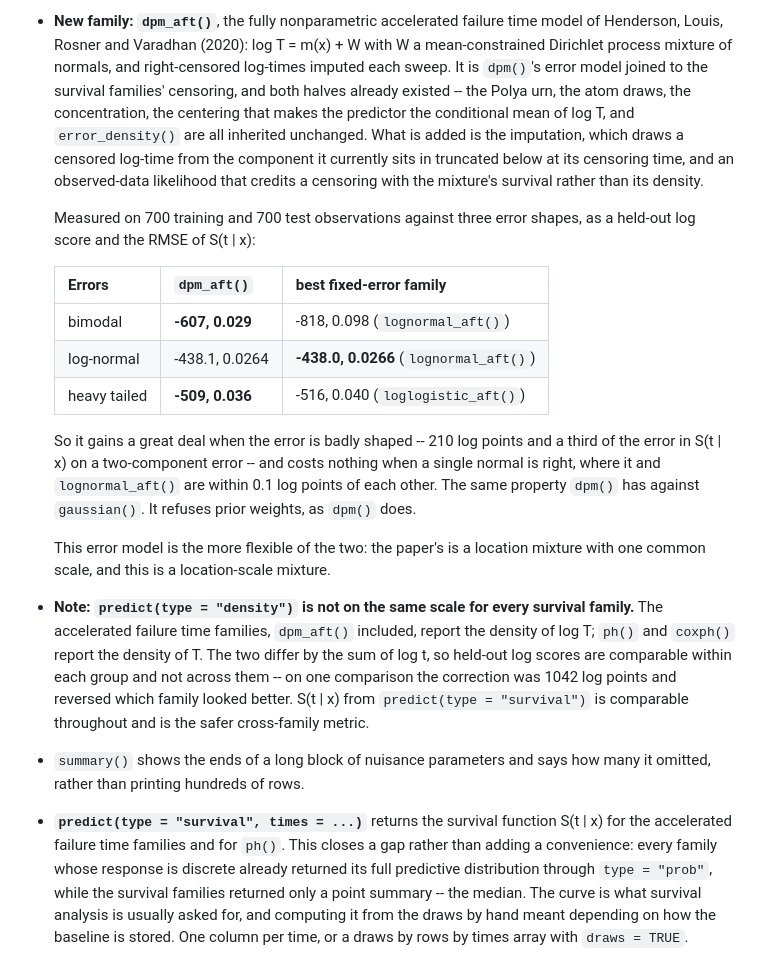
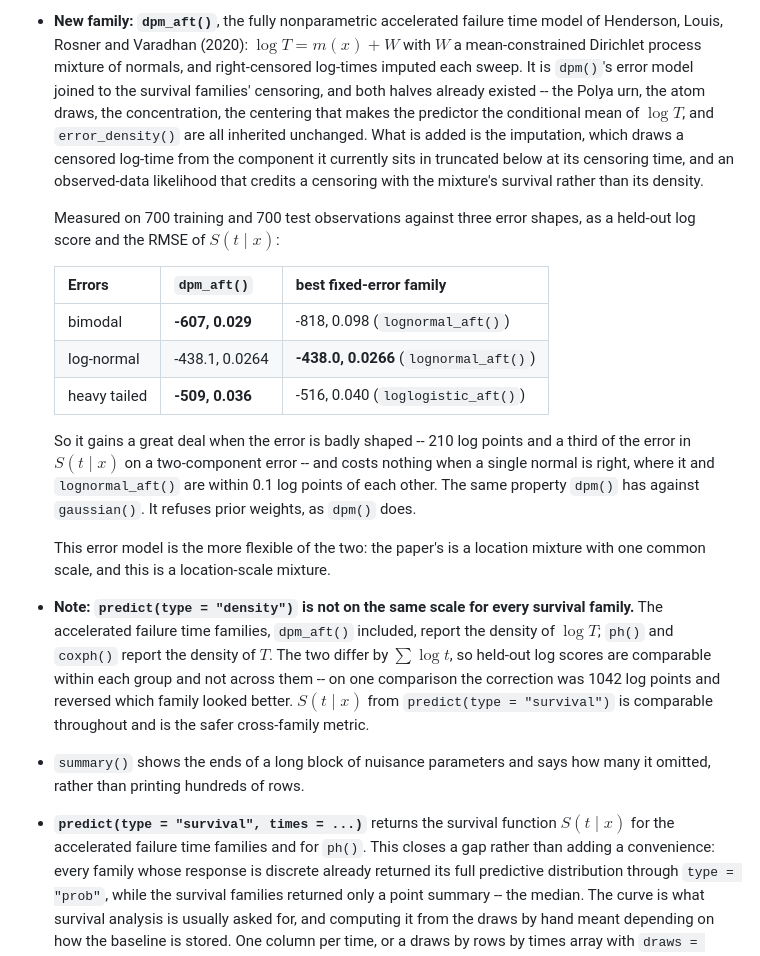
Before and after one commit to ngreifer/bartisan, a Markdown page: NEWS.md, the part around one of its changes. Drawn GitHub-style.

```diff
--- a/NEWS.md
+++ b/NEWS.md
@@ -230,18 +230,18 @@
 
 * **New family: `dpm_aft()`**, the fully nonparametric accelerated failure time
   model of Henderson, Louis, Rosner and Varadhan (2020):
-  log T = m(x) + W with W a mean-constrained Dirichlet process
+  $\log T = m(x) + W$ with $W$ a mean-constrained Dirichlet process
   mixture of normals, and right-censored log-times imputed each sweep. It is
   `dpm()`'s error model joined to the survival families' censoring, and both
   halves already existed -- the Polya urn, the atom draws, the concentration, the
-  centering that makes the predictor the conditional mean of log T, and
+  centering that makes the predictor the conditional mean of $\log T$, and
   `error_density()` are all inherited unchanged. What is added is the imputation,
   which draws a censored log-time from the component it currently sits in
   truncated below at its censoring time, and an observed-data likelihood that
   credits a censoring with the mixture's survival rather than its density.
 
   Measured on 700 training and 700 test observations against three error shapes,
-  as a held-out log score and the RMSE of S(t | x):
+  as a held-out log score and the RMSE of $S(t \mid x)$:
 
   | Errors | `dpm_aft()` | best fixed-error family |
   |---|---|---|
@@ -250,7 +250,7 @@
   | heavy tailed | **-509, 0.036** | -516, 0.040 (`loglogistic_aft()`) |
 
   So it gains a great deal when the error is badly shaped -- 210 log points and a
-  third of the error in S(t | x) on a two-component error -- and costs
+  third of the error in $S(t \mid x)$ on a two-component error -- and costs
   nothing when a single normal is right, where it and `lognormal_aft()` are within
   0.1 log points of each other. The same property `dpm()` has against
   `gaussian()`. It refuses prior weights, as `dpm()` does.
@@ -260,18 +260,18 @@
 
 * **Note: `predict(type = "density")` is not on the same scale for every survival
   family.** The accelerated failure time families, `dpm_aft()` included, report
-  the density of log T; `ph()` and `coxph()` report the density of
-  T. The two differ by the sum of log t, so held-out log scores are
+  the density of $\log T$; `ph()` and `coxph()` report the density of
+  $T$. The two differ by $\sum \log t$, so held-out log scores are
   comparable within each group and not across them -- on one comparison the
   correction was 1042 log points and reversed which family looked better.
-  S(t | x) from `predict(type = "survival")` is comparable throughout
+  $S(t \mid x)$ from `predict(type = "survival")` is comparable throughout
   and is the safer cross-family metric.
 
 * `summary()` shows the ends of a long block of nuisance parameters and says how
   many it omitted, rather than printing hundreds of rows.
 
 * **`predict(type = "survival", times = ...)`** returns the survival function
-  S(t | x) for the accelerated failure time families and for `ph()`.
+  $S(t \mid x)$ for the accelerated failure time families and for `ph()`.
   This closes a gap rather than adding a convenience: every family whose response
   is discrete already returned its full predictive distribution through
   `type = "prob"`, while the survival families returned only a point summary --
```
Also changed, not shown: other parts of NEWS.md (+2 -2 lines), CLAUDE.md (added, +47 -0 lines).
